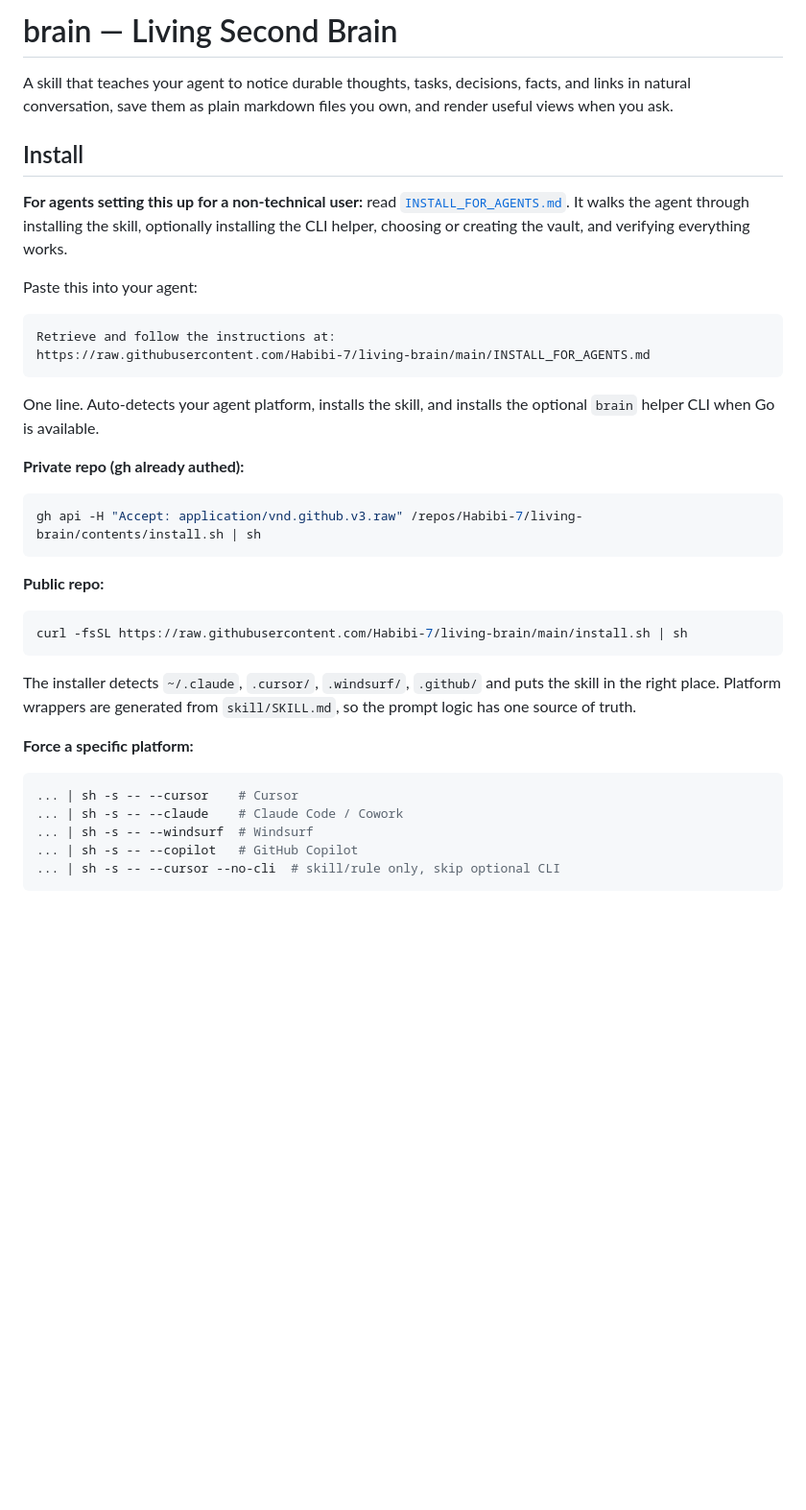
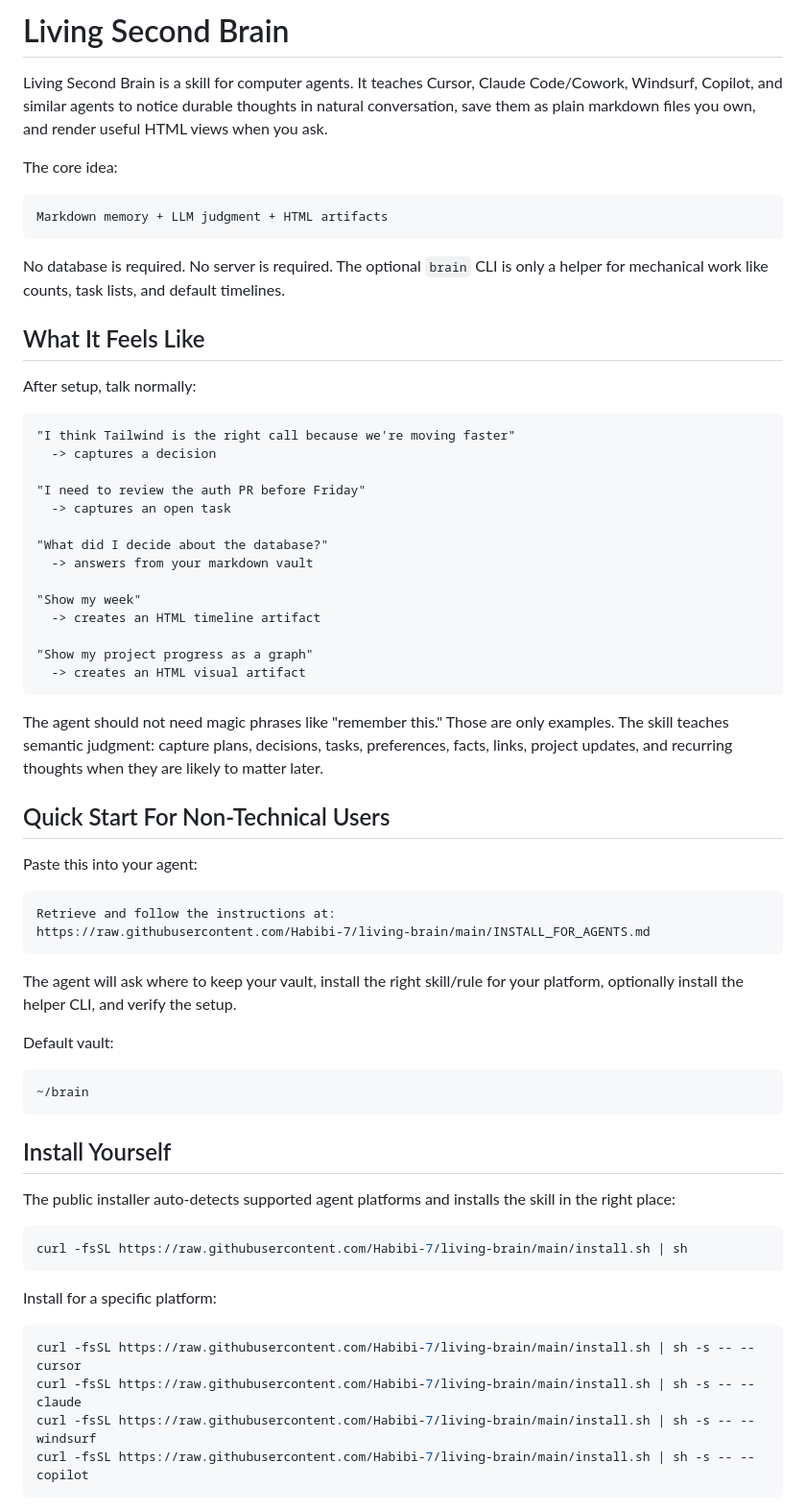
Before and after one commit to Habibi-7/HBrain, a Markdown page: README.md, the part around one of its changes. Shown at 96% size. Rendered like a GitHub page; blank space fills up the shorter version.

Commit message:
updated root readme

````diff
--- a/README.md
+++ b/README.md
@@ -1,15 +1,46 @@
-# brain — Living Second Brain
+# Living Second Brain
 
-A skill that teaches your agent to notice durable thoughts, tasks, decisions,
-facts, and links in natural conversation, save them as plain markdown files you
-own, and render useful views when you ask.
+Living Second Brain is a skill for computer agents. It teaches Cursor, Claude
+Code/Cowork, Windsurf, Copilot, and similar agents to notice durable thoughts in
+natural conversation, save them as plain markdown files you own, and render
+useful HTML views when you ask.
 
-## Install
+The core idea:
 
-**For agents setting this up for a non-technical user:** read
-[`INSTALL_FOR_AGENTS.md`](./INSTALL_FOR_AGENTS.md). It walks the agent through
-installing the skill, optionally installing the CLI helper, choosing or creating
-the vault, and verifying everything works.
+```text
+Markdown memory + LLM judgment + HTML artifacts
+```
+
+No database is required. No server is required. The optional `brain` CLI is only
+a helper for mechanical work like counts, task lists, and default timelines.
+
+## What It Feels Like
+
+After setup, talk normally:
+
+```text
+"I think Tailwind is the right call because we're moving faster"
+  -> captures a decision
+
+"I need to review the auth PR before Friday"
+  -> captures an open task
+
+"What did I decide about the database?"
+  -> answers from your markdown vault
+
+"Show my week"
+  -> creates an HTML timeline artifact
+
+"Show my project progress as a graph"
+  -> creates an HTML visual artifact
+```
+
+The agent should not need magic phrases like "remember this." Those are only
+examples. The skill teaches semantic judgment: capture plans, decisions, tasks,
+preferences, facts, links, project updates, and recurring thoughts when they are
+likely to matter later.
+
+## Quick Start For Non-Technical Users
 
 Paste this into your agent:
 
@@ -18,28 +49,29 @@ Retrieve and follow the instructions at:
 https://raw.githubusercontent.com/Habibi-7/living-brain/main/INSTALL_FOR_AGENTS.md
 ```
 
-One line. Auto-detects your agent platform, installs the skill, and installs the
-optional `brain` helper CLI when Go is available.
+The agent will ask where to keep your vault, install the right skill/rule for
+your platform, optionally install the helper CLI, and verify the setup.
 
-**Private repo (gh already authed):**
-```bash
-gh api -H "Accept: application/vnd.github.v3.raw" /repos/Habibi-7/living-brain/contents/install.sh | sh
+Default vault:
+
+```text
+~/brain
 ```
 
-**Public repo:**
+## Install Yourself
+
+The public installer auto-detects supported agent platforms and installs the
+skill in the right place:
+
 ```bash
 curl -fsSL https://raw.githubusercontent.com/Habibi-7/living-brain/main/install.sh | sh
 ```
 
-The installer detects `~/.claude`, `.cursor/`, `.windsurf/`, `.github/` and puts
-the skill in the right place. Platform wrappers are generated from
-`skill/SKILL.md`, so the prompt logic has one source of truth.
+Install for a specific platform:
 
-**Force a specific platform:**
 ```bash
-... | sh -s -- --cursor    # Cursor
-... | sh -s -- --claude    # Claude Code / Cowork
-... | sh -s -- --windsurf  # Windsurf
-... | sh -s -- --copilot   # GitHub Copilot
-... | sh -s -- --cursor --no-cli  # skill/rule only, skip optional CLI
+curl -fsSL https://raw.githubusercontent.com/Habibi-7/living-brain/main/install.sh | sh -s -- --cursor
+curl -fsSL https://raw.githubusercontent.com/Habibi-7/living-brain/main/install.sh | sh -s -- --claude
+curl -fsSL https://raw.githubusercontent.com/Habibi-7/living-brain/main/install.sh | sh -s -- --windsurf
+curl -fsSL https://raw.githubusercontent.com/Habibi-7/living-brain/main/install.sh | sh -s -- --copilot
 ```
````
Also changed, not shown: other parts of README.md (+176 -133 lines).
